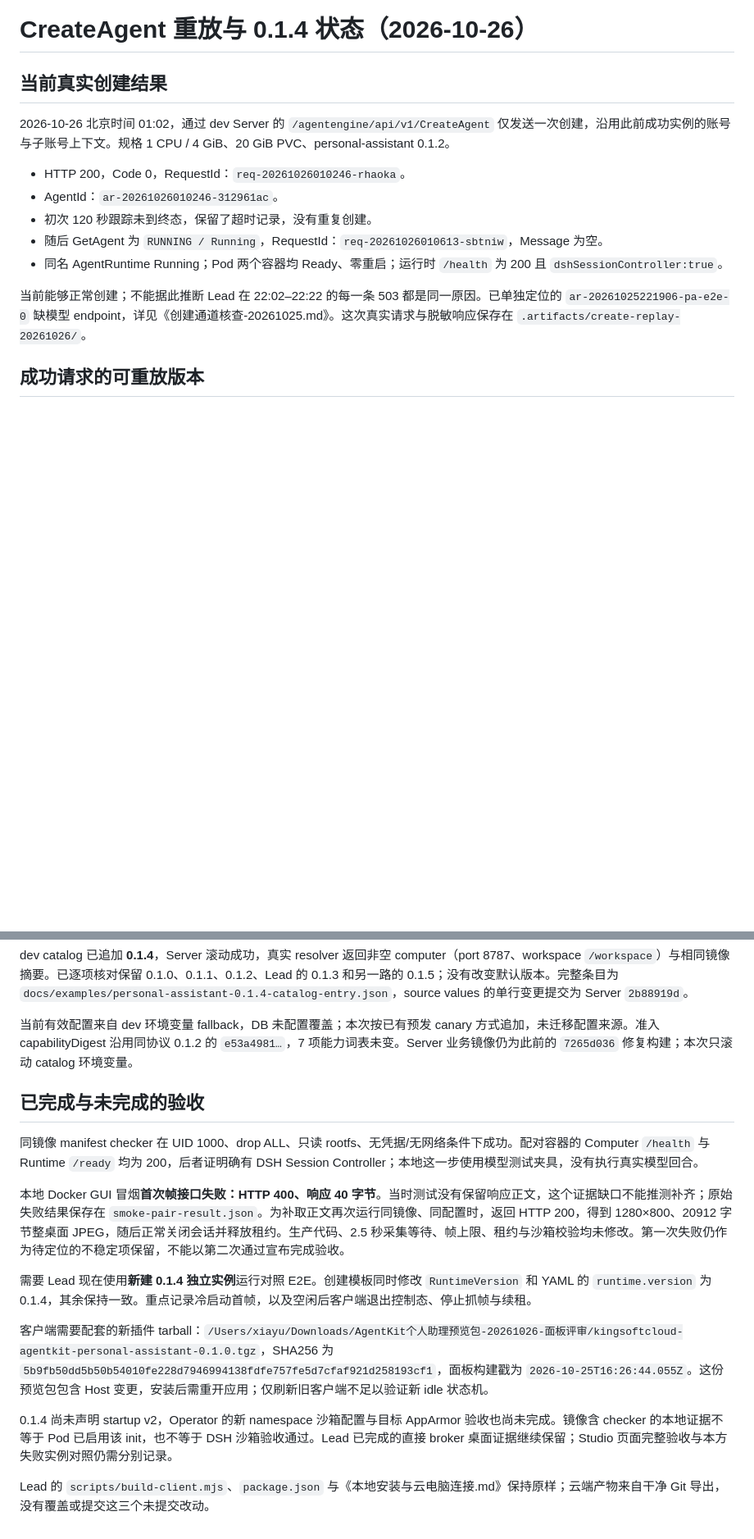
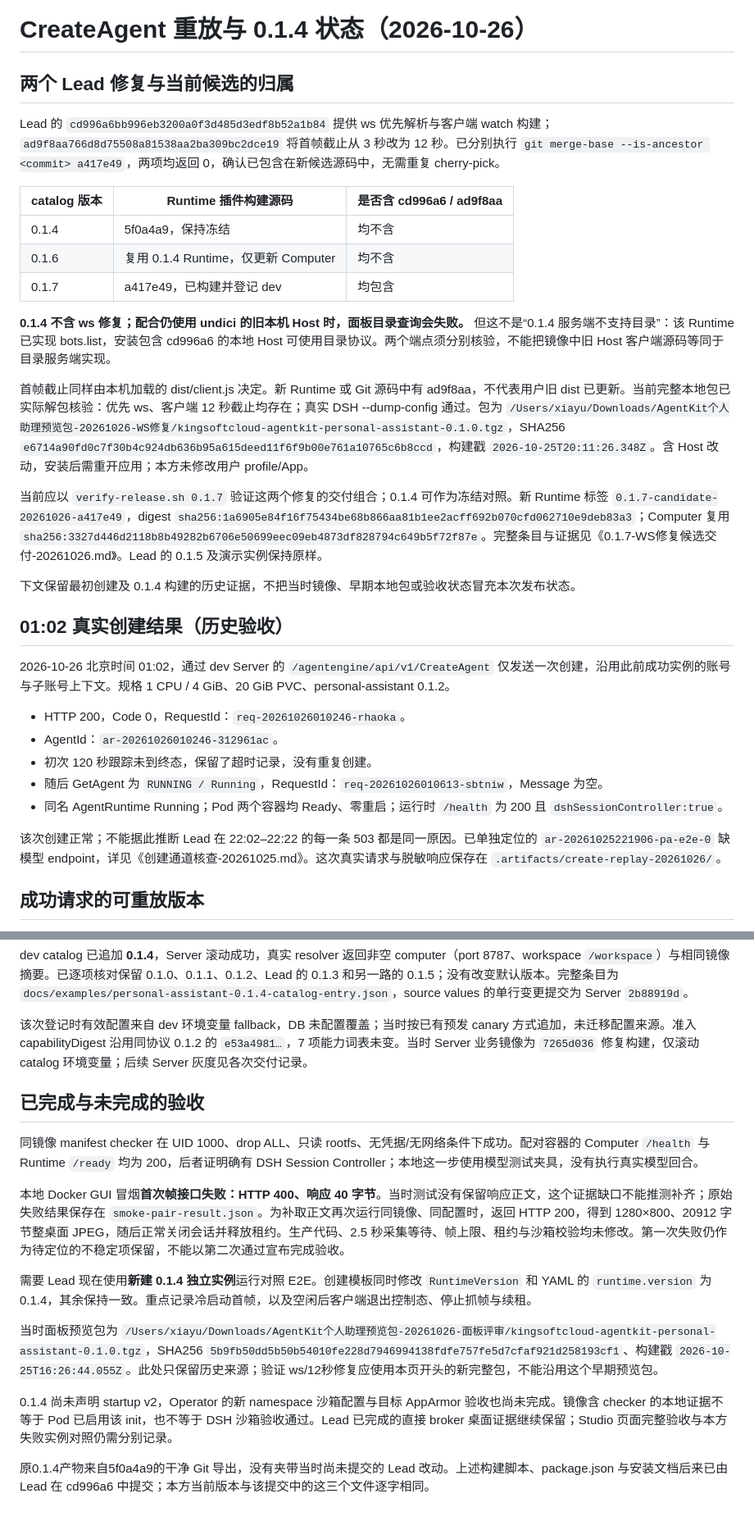
Before and after one commit to kingsoftcloud/agentkit-personal-assistant, a Markdown page: docs/CreateAgent重放与0.1.4状态-20261026.md, 2 parts joined by grey strips. Shown at 82% size. Rendered like a GitHub page; blank space fills up the shorter version.

Commit message:
docs: distinguish both Lead fixes from the frozen 0.1.4 build

```diff
--- a/docs/CreateAgent重放与0.1.4状态-20261026.md
+++ b/docs/CreateAgent重放与0.1.4状态-20261026.md
@@ -1,6 +1,24 @@
 # CreateAgent 重放与 0.1.4 状态（2026-10-26）
 
-## 当前真实创建结果
+## 两个 Lead 修复与当前候选的归属
+
+Lead 的 `cd996a6bb996eb3200a0f3d485d3edf8b52a1b84` 提供 ws 优先解析与客户端 watch 构建；`ad9f8aa766d8d75508a81538aa2ba309bc2dce19` 将首帧截止从 3 秒改为 12 秒。已分别执行 `git merge-base --is-ancestor <commit> a417e49`，两项均返回 0，确认已包含在新候选源码中，无需重复 cherry-pick。
+
+| catalog 版本 | Runtime 插件构建源码 | 是否含 cd996a6 / ad9f8aa |
+| --- | --- | --- |
+| 0.1.4 | 5f0a4a9，保持冻结 | 均不含 |
+| 0.1.6 | 复用 0.1.4 Runtime，仅更新 Computer | 均不含 |
+| 0.1.7 | a417e49，已构建并登记 dev | 均包含 |
+
+**0.1.4 不含 ws 修复；配合仍使用 undici 的旧本机 Host 时，面板目录查询会失败。** 但这不是“0.1.4 服务端不支持目录”：该 Runtime 已实现 bots.list，安装包含 cd996a6 的本地 Host 可使用目录协议。两个端点须分别核验，不能把镜像中旧 Host 客户端源码等同于目录服务端实现。
+
+首帧截止同样由本机加载的 dist/client.js 决定。新 Runtime 或 Git 源码中有 ad9f8aa，不代表用户旧 dist 已更新。当前完整本地包已实际解包核验：优先 ws、客户端 12 秒截止均存在；真实 DSH --dump-config 通过。包为 `/Users/xiayu/Downloads/AgentKit个人助理预览包-20261026-WS修复/kingsoftcloud-agentkit-personal-assistant-0.1.0.tgz`，SHA256 `e6714a90fd0c7f30b4c924db636b95a615deed11f6f9b00e761a10765c6b8ccd`，构建戳 `2026-10-25T20:11:26.348Z`。含 Host 改动，安装后需重开应用；本方未修改用户 profile/App。
+
+当前应以 `verify-release.sh 0.1.7` 验证这两个修复的交付组合；0.1.4 可作为冻结对照。新 Runtime 标签 `0.1.7-candidate-20261026-a417e49`，digest `sha256:1a6905e84f16f75434be68b866aa81b1ee2acff692b070cfd062710e9deb83a3`；Computer 复用 `sha256:3327d446d2118b8b49282b6706e50699eec09eb4873df828794c649b5f72f87e`。完整条目与证据见《0.1.7-WS修复候选交付-20261026.md》。Lead 的 0.1.5 及演示实例保持原样。
+
+下文保留最初创建及 0.1.4 构建的历史证据，不把当时镜像、早期本地包或验收状态冒充本次发布状态。
+
+## 01:02 真实创建结果（历史验收）
 
 2026-10-26 北京时间 01:02，通过 dev Server 的 `/agentengine/api/v1/CreateAgent` 仅发送一次创建，沿用此前成功实例的账号与子账号上下文。规格 1 CPU / 4 GiB、20 GiB PVC、personal-assistant 0.1.2。
 
@@ -10,7 +28,7 @@
 - 随后 GetAgent 为 `RUNNING / Running`，RequestId：`req-20261026010613-sbtniw`，Message 为空。
 - 同名 AgentRuntime Running；Pod 两个容器均 Ready、零重启；运行时 `/health` 为 200 且 `dshSessionController:true`。
 
-当前能够正常创建；不能据此推断 Lead 在 22:02–22:22 的每一条 503 都是同一原因。已单独定位的 `ar-20261025221906-pa-e2e-0` 缺模型 endpoint，详见《创建通道核查-20261025.md》。这次真实请求与脱敏响应保存在 `.artifacts/create-replay-20261026/`。
+该次创建正常；不能据此推断 Lead 在 22:02–22:22 的每一条 503 都是同一原因。已单独定位的 `ar-20261025221906-pa-e2e-0` 缺模型 endpoint，详见《创建通道核查-20261025.md》。这次真实请求与脱敏响应保存在 `.artifacts/create-replay-20261026/`。
 
 ## 成功请求的可重放版本
 
@@ -80,7 +98,7 @@ images 构建输入提交为 `e6c01a6`，已补 checker/profile 脚本的构建
 
 dev catalog 已追加 **0.1.4**，Server 滚动成功，真实 resolver 返回非空 computer（port 8787、workspace `/workspace`）与相同镜像摘要。已逐项核对保留 0.1.0、0.1.1、0.1.2、Lead 的 0.1.3 和另一路的 0.1.5；没有改变默认版本。完整条目为 `docs/examples/personal-assistant-0.1.4-catalog-entry.json`，source values 的单行变更提交为 Server `2b88919d`。
 
-当前有效配置来自 dev 环境变量 fallback，DB 未配置覆盖；本次按已有预发 canary 方式追加，未迁移配置来源。准入 capabilityDigest 沿用同协议 0.1.2 的 `e53a4981…`，7 项能力词表未变。Server 业务镜像仍为此前的 `7265d036` 修复构建；本次只滚动 catalog 环境变量。
+该次登记时有效配置来自 dev 环境变量 fallback，DB 未配置覆盖；当时按已有预发 canary 方式追加，未迁移配置来源。准入 capabilityDigest 沿用同协议 0.1.2 的 `e53a4981…`，7 项能力词表未变。当时 Server 业务镜像为 `7265d036` 修复构建，仅滚动 catalog 环境变量；后续 Server 灰度见各次交付记录。
 
 ## 已完成与未完成的验收
 
@@ -90,8 +108,8 @@ dev catalog 已追加 **0.1.4**，Server 滚动成功，真实 resolver 返回
 
 需要 Lead 现在使用**新建 0.1.4 独立实例**运行对照 E2E。创建模板同时修改 `RuntimeVersion` 和 YAML 的 `runtime.version` 为 0.1.4，其余保持一致。重点记录冷启动首帧，以及空闲后客户端退出控制态、停止抓帧与续租。
 
-客户端需要配套的新插件 tarball：`/Users/xiayu/Downloads/AgentKit个人助理预览包-20261026-面板评审/kingsoftcloud-agentkit-personal-assistant-0.1.0.tgz`，SHA256 为 `5b9fb50dd5b50b54010fe228d7946994138fdfe757fe5d7cfaf921d258193cf1`，面板构建戳为 `2026-10-25T16:26:44.055Z`。这份预览包包含 Host 变更，安装后需重开应用；仅刷新旧客户端不足以验证新 idle 状态机。
+当时面板预览包为 `/Users/xiayu/Downloads/AgentKit个人助理预览包-20261026-面板评审/kingsoftcloud-agentkit-personal-assistant-0.1.0.tgz`，SHA256 `5b9fb50dd5b50b54010fe228d7946994138fdfe757fe5d7cfaf921d258193cf1`、构建戳 `2026-10-25T16:26:44.055Z`。此处只保留历史来源；验证 ws/12秒修复应使用本页开头的新完整包，不能沿用这个早期预览包。
 
 0.1.4 尚未声明 startup v2，Operator 的新 namespace 沙箱配置与目标 AppArmor 验收也尚未完成。镜像含 checker 的本地证据不等于 Pod 已启用该 init，也不等于 DSH 沙箱验收通过。Lead 已完成的直接 broker 桌面证据继续保留；Studio 页面完整验收与本方失败实例对照仍需分别记录。
 
-Lead 的 `scripts/build-client.mjs`、`package.json` 与《本地安装与云电脑连接.md》保持原样；云端产物来自干净 Git 导出，没有覆盖或提交这三个未提交改动。
+原0.1.4产物来自5f0a4a9的干净 Git 导出，没有夹带当时尚未提交的 Lead 改动。上述构建脚本、package.json 与安装文档后来已由 Lead 在 cd996a6 中提交；本方当前版本与该提交中的这三个文件逐字相同。
```
